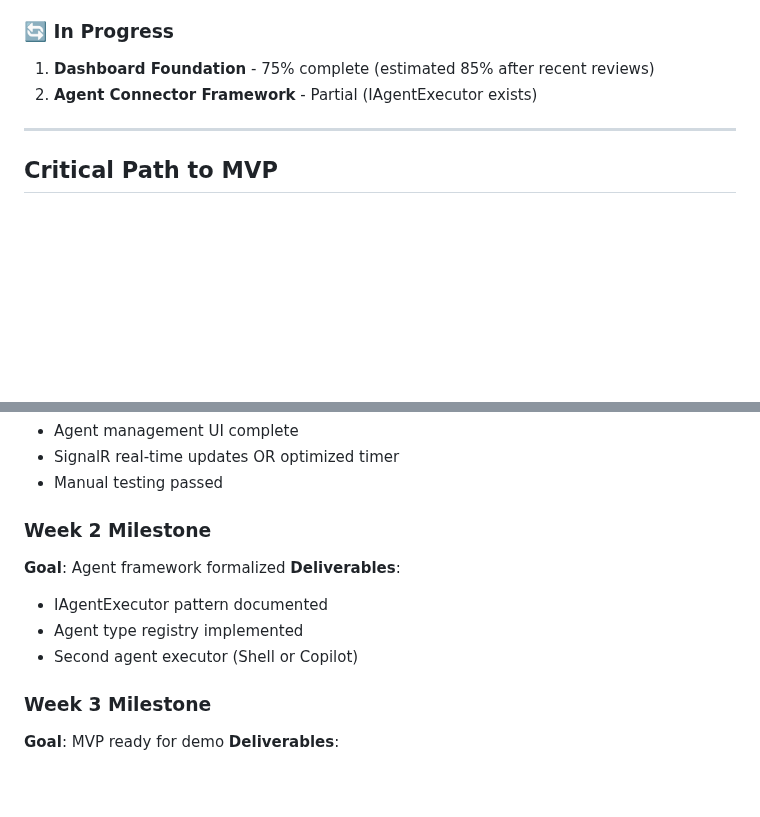
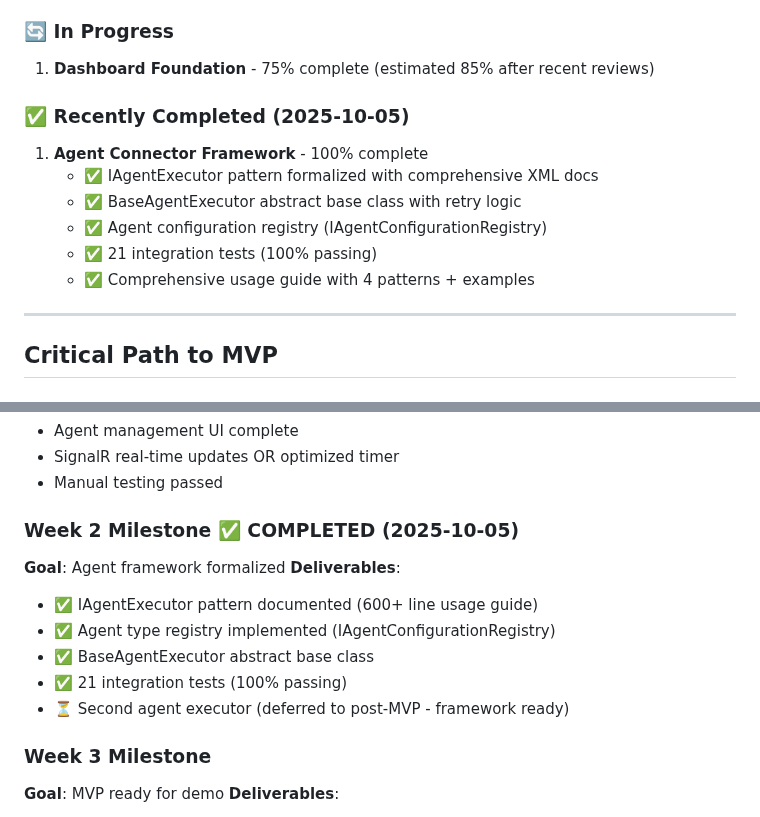
Before and after one commit to ivan-andreyev/AI-Agent-Orchestra, a Markdown page: Docs/MVP-NEXT-STEPS-2025-10-04.md, 2 parts joined by grey strips. GitHub-like rendering; blank space fills up the shorter version.

```diff
--- a/Docs/MVP-NEXT-STEPS-2025-10-04.md
+++ b/Docs/MVP-NEXT-STEPS-2025-10-04.md
@@ -16,7 +16,14 @@
 
 ### 🔄 In Progress
 1. **Dashboard Foundation** - 75% complete (estimated 85% after recent reviews)
-2. **Agent Connector Framework** - Partial (IAgentExecutor exists)
+
+### ✅ Recently Completed (2025-10-05)
+1. **Agent Connector Framework** - 100% complete
+   - ✅ IAgentExecutor pattern formalized with comprehensive XML docs
+   - ✅ BaseAgentExecutor<T> abstract base class with retry logic
+   - ✅ Agent configuration registry (IAgentConfigurationRegistry)
+   - ✅ 21 integration tests (100% passing)
+   - ✅ Comprehensive usage guide with 4 patterns + examples
 
 ---
 
@@ -269,12 +281,14 @@
 - SignalR real-time updates OR optimized timer
 - Manual testing passed
 
-### Week 2 Milestone
+### Week 2 Milestone ✅ COMPLETED (2025-10-05)
 **Goal**: Agent framework formalized
 **Deliverables**:
-- IAgentExecutor pattern documented
-- Agent type registry implemented
-- Second agent executor (Shell or Copilot)
+- ✅ IAgentExecutor pattern documented (600+ line usage guide)
+- ✅ Agent type registry implemented (IAgentConfigurationRegistry)
+- ✅ BaseAgentExecutor<T> abstract base class
+- ✅ 21 integration tests (100% passing)
+- ⏳ Second agent executor (deferred to post-MVP - framework ready)
 
 ### Week 3 Milestone
 **Goal**: MVP ready for demo
```
Also changed, not shown: other parts of Docs/MVP-NEXT-STEPS-2025-10-04.md (+36 -31 lines).
